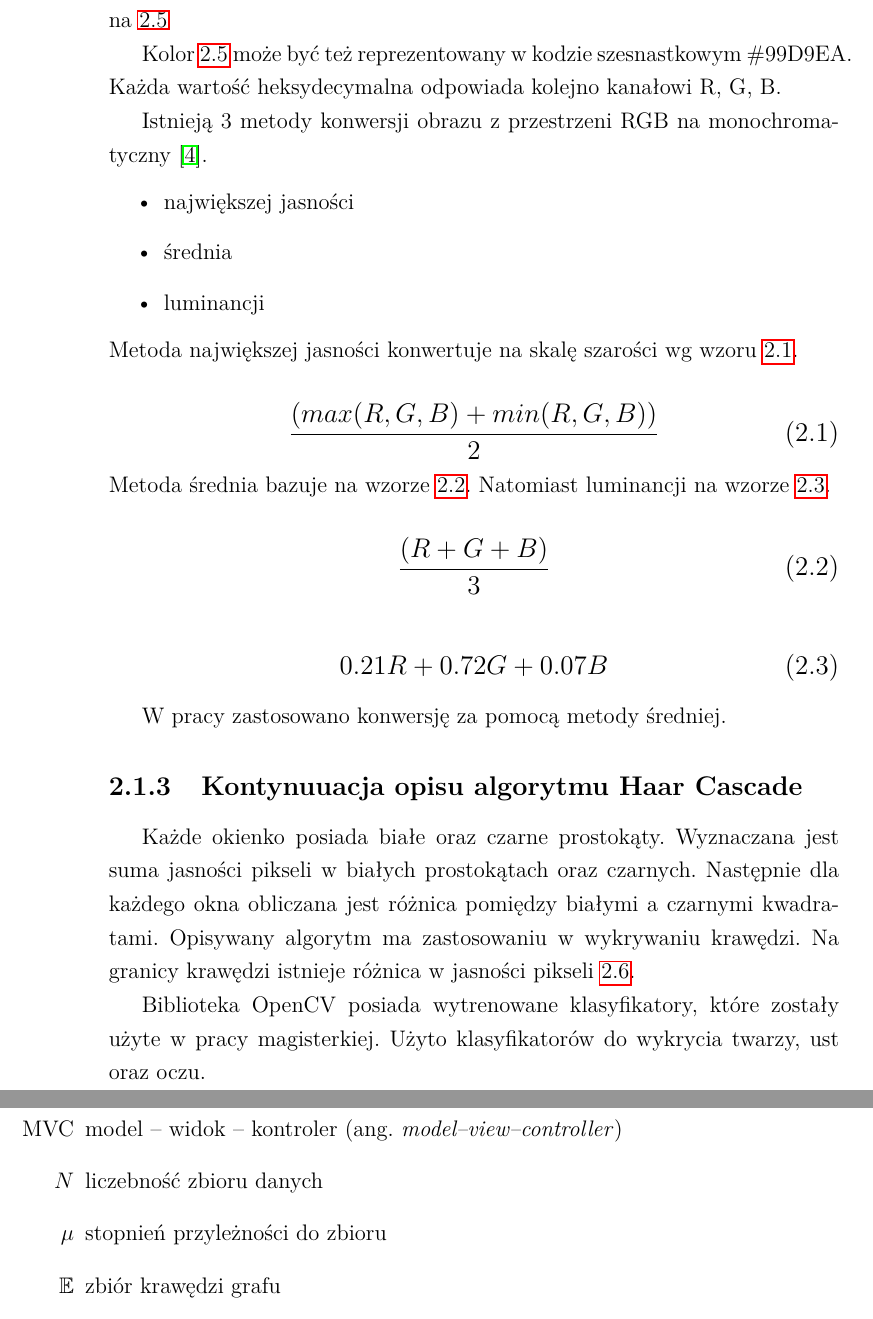
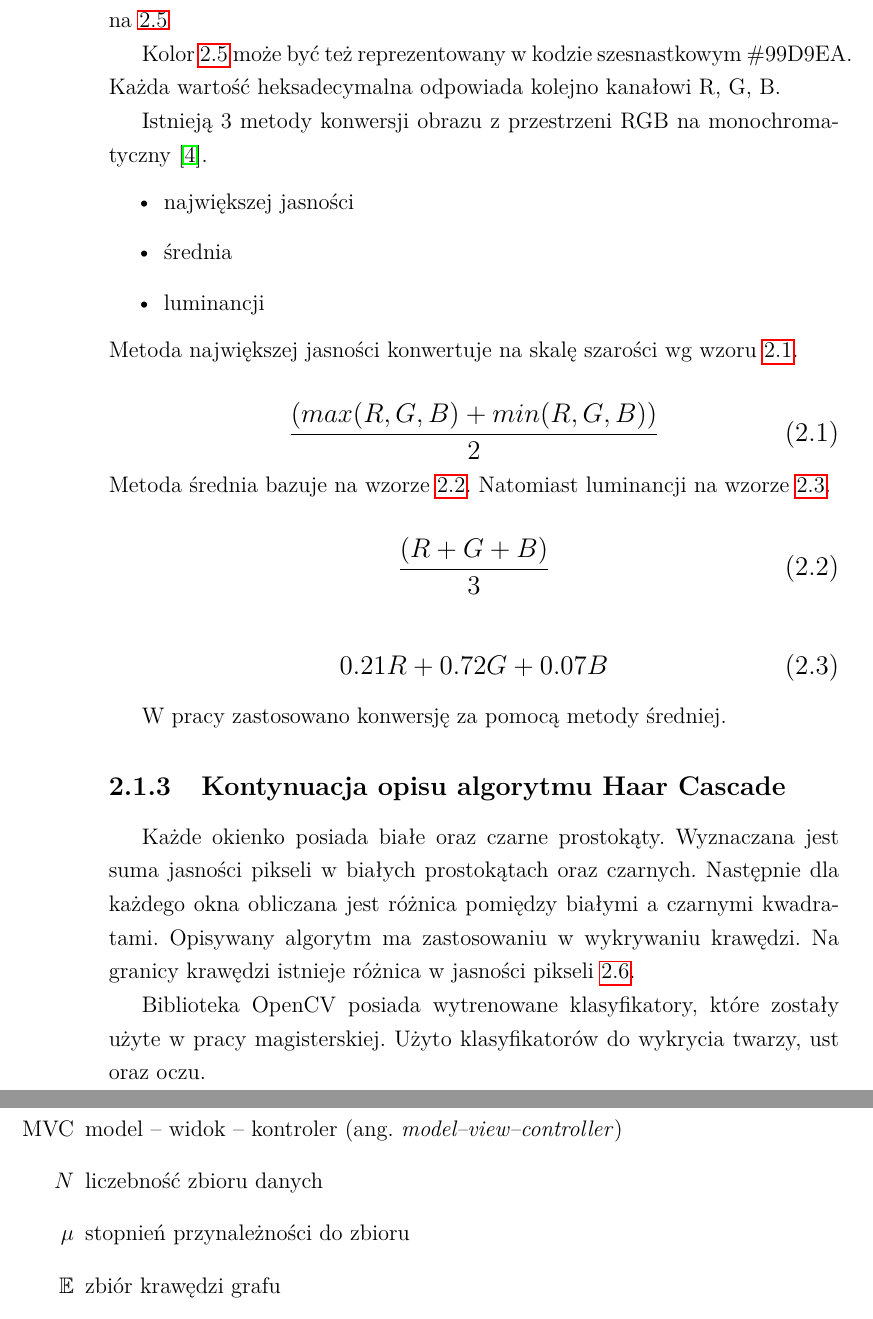
Before and after one commit to MateuszT9333/MagisterkaInfa, a LaTeX thesis (praca.tex): two parts of pages 16 and 31 of 37, joined at a grey line, cut so that both start at the same text. Compiled offline with pdfLaTeX.

Commit message:
Literowki

```diff
--- a/praca.tex
+++ b/praca.tex
@@ -494,7 +496,7 @@ commentstyle=\color{gray}
     \end{figure}
 
     Kolor \ref{fig.mieszanieKolorowBlekitny} może być też reprezentowany w kodzie szesnastkowym \#99D9EA. Każda
-    wartość heksydecymalna odpowiada kolejno kanałowi R, G, B.
+    wartość heksadecymalna odpowiada kolejno kanałowi R, G, B.
 
     Istnieją 3 metody konwersji obrazu z przestrzeni RGB na monochromatyczny \cite{colorMixing}.
     \begin{itemize}
@@ -529,7 +531,7 @@ commentstyle=\color{gray}
 
     W pracy zastosowano konwersję za pomocą metody średniej.
 
-    \subsection{Kontynuuacja opisu algorytmu Haar Cascade}
+    \subsection{Kontynuacja opisu algorytmu Haar Cascade}
     Każde okienko posiada białe oraz czarne prostokąty. Wyznaczana jest suma jasności pikseli w białych prostokątach
     oraz czarnych. Następnie dla każdego okna obliczana jest różnica pomiędzy białymi a czarnymi kwadratami.
     Opisywany algorytm ma zastosowaniu w wykrywaniu krawędzi. Na granicy krawędzi istnieje różnica w jasności pikseli
@@ -542,7 +544,7 @@ commentstyle=\color{gray}
         \label{fig.haarEmmaWatson}
     \end{figure}
     %pierdolenie na koniec rozdzialu
-    Biblioteka OpenCV posiada wytrenowane klasyfikatory, które zostały użyte w pracy magisterkiej. Użyto
+    Biblioteka OpenCV posiada wytrenowane klasyfikatory, które zostały użyte w pracy magisterskiej. Użyto
     klasyfikatorów do wykrycia twarzy, ust oraz oczu.
     \section{Wyznaczanie stref}\label{sec:wyznaczanieStref}
     sdfsd
@@ -608,7 +610,7 @@ commentstyle=\color{gray}
             \item[DNA] kwas deoksyrybonukleinowy (ang. \ang{deoxyribonucleic acid})
             \item[MVC] model -- widok -- kontroler (ang. \ang{model--view--controller})
             \item[$N$] liczebność zbioru danych
-            \item[$\mu$] stopnień przyleżności do zbioru
+            \item[$\mu$] stopnień przynależności do zbioru
             \item[$\mathbb{E}$] zbiór krawędzi grafu
             \item[$\mathcal{L}$] transformata Laplace'a
         \end{itemize}
```
Also changed, not shown: praca.tex (16 more changed lines).
